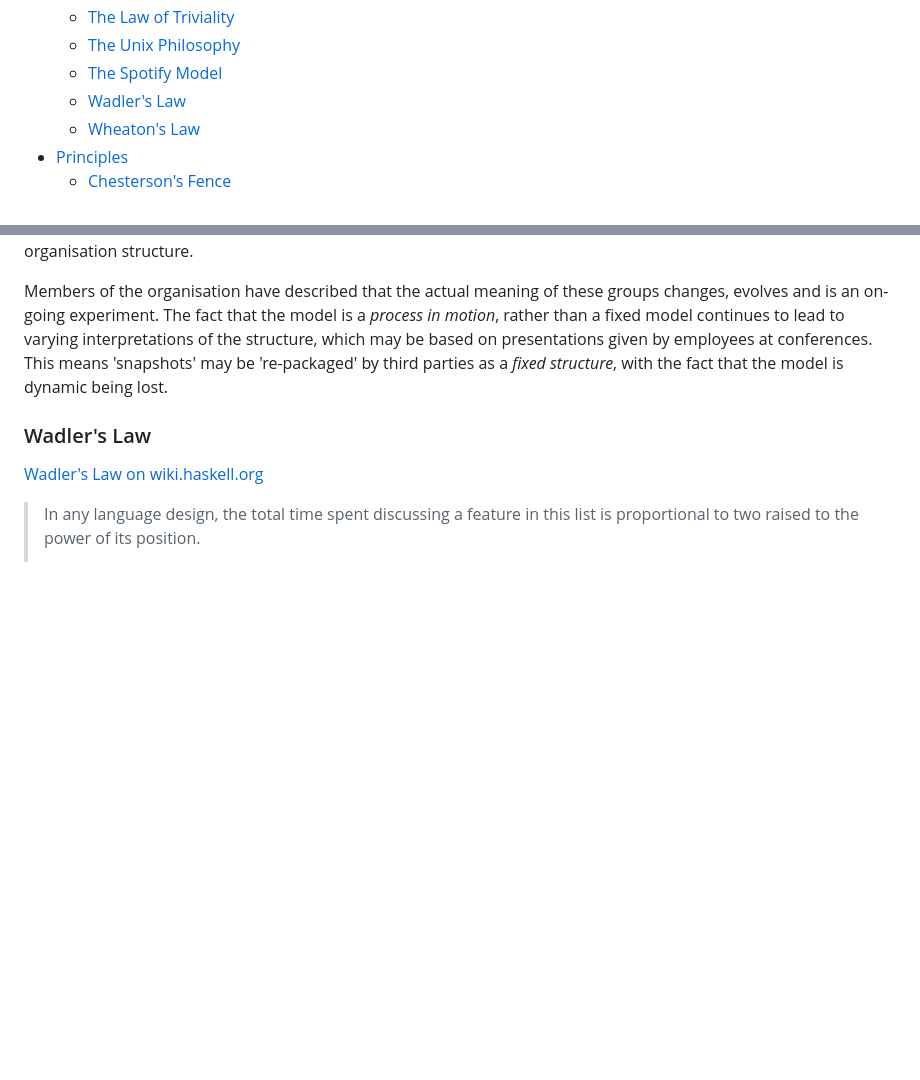
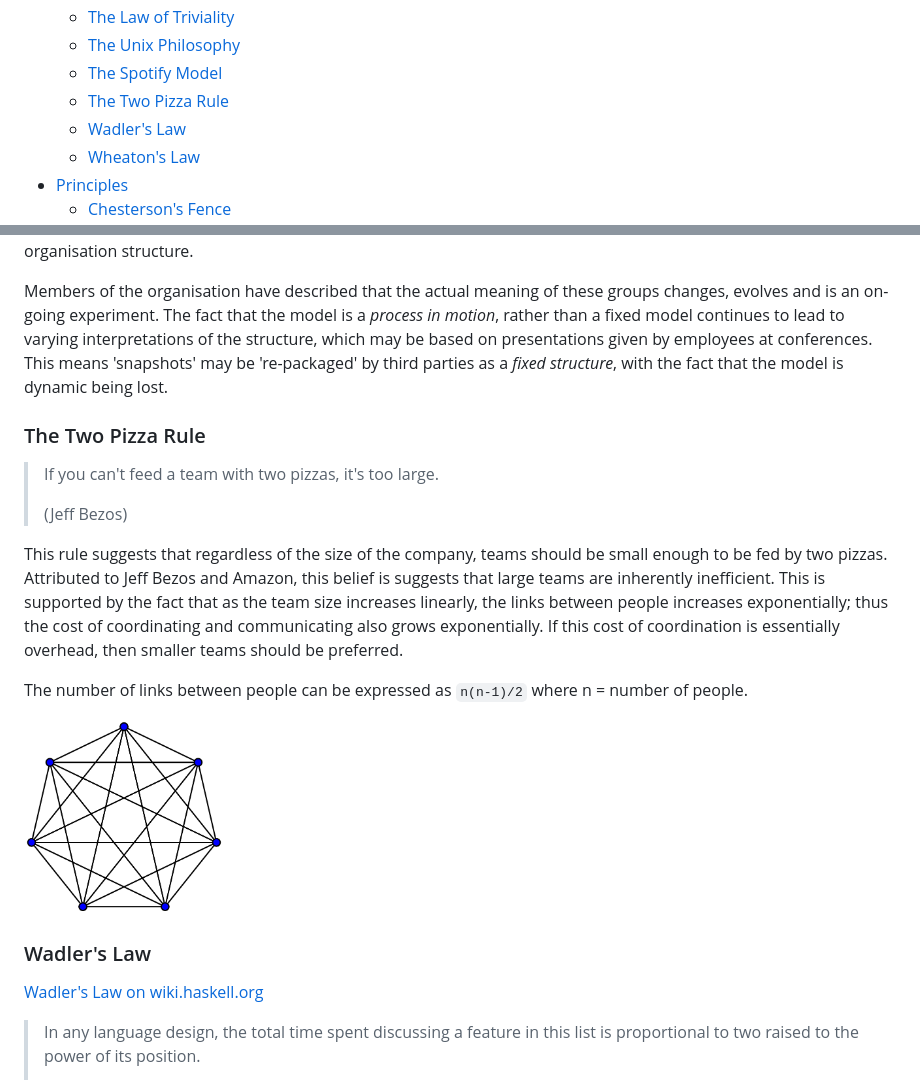
Before and after one commit to AnimMouse/hacker-laws-website, a Markdown page: README.md, 2 parts joined by grey strips. Rendered like a GitHub page; pictures changed too: images/complete_graph.png (added); blank space fills up the shorter version.

Commit message:
deploy: 2793d1d7401eba607231f9e25e7b3a40b15830df

```diff
--- a/README.md
+++ b/README.md
@@ -45,6 +45,7 @@ Like this project? Please considering [sponsoring me](https://github.com/sponsor
     * [The Law of Triviality](#the-law-of-triviality)
     * [The Unix Philosophy](#the-unix-philosophy)
     * [The Spotify Model](#the-spotify-model)
+    * [The Two Pizza Rule](#the-two-pizza-rule)
     * [Wadler's Law](#wadlers-law)
     * [Wheaton's Law](#wheatons-law)
 * [Principles](#principles)
@@ -592,6 +593,18 @@ The Spotify Model also popularises the concepts of Tribes, Guilds, Chapters, whi
 
 Members of the organisation have described that the actual meaning of these groups changes, evolves and is an on-going experiment. The fact that the model is a _process in motion_, rather than a fixed model continues to lead to varying interpretations of the structure, which may be based on presentations given by employees at conferences. This means 'snapshots' may be 're-packaged' by third parties as a _fixed structure_, with the fact that the model is dynamic being lost.
 
+### The Two Pizza Rule
+
+> If you can't feed a team with two pizzas, it's too large.
+>
+> (Jeff Bezos)
+
+This rule suggests that regardless of the size of the company, teams should be small enough to be fed by two pizzas. Attributed to Jeff Bezos and Amazon, this belief is suggests that large teams are inherently inefficient. This is supported by the fact that as the team size increases linearly, the links between people increases exponentially; thus the cost of coordinating and communicating also grows exponentially. If this cost of coordination is essentially overhead, then smaller teams should be preferred.
+
+The number of links between people can be expressed as `n(n-1)/2` where n = number of people.
+
+<img width="200px" alt="Complete graph; Links between people" src="./images/complete_graph.png" />
+
 ### Wadler's Law
 
 [Wadler's Law on wiki.haskell.org](https://wiki.haskell.org/Wadler's_Law)
```
